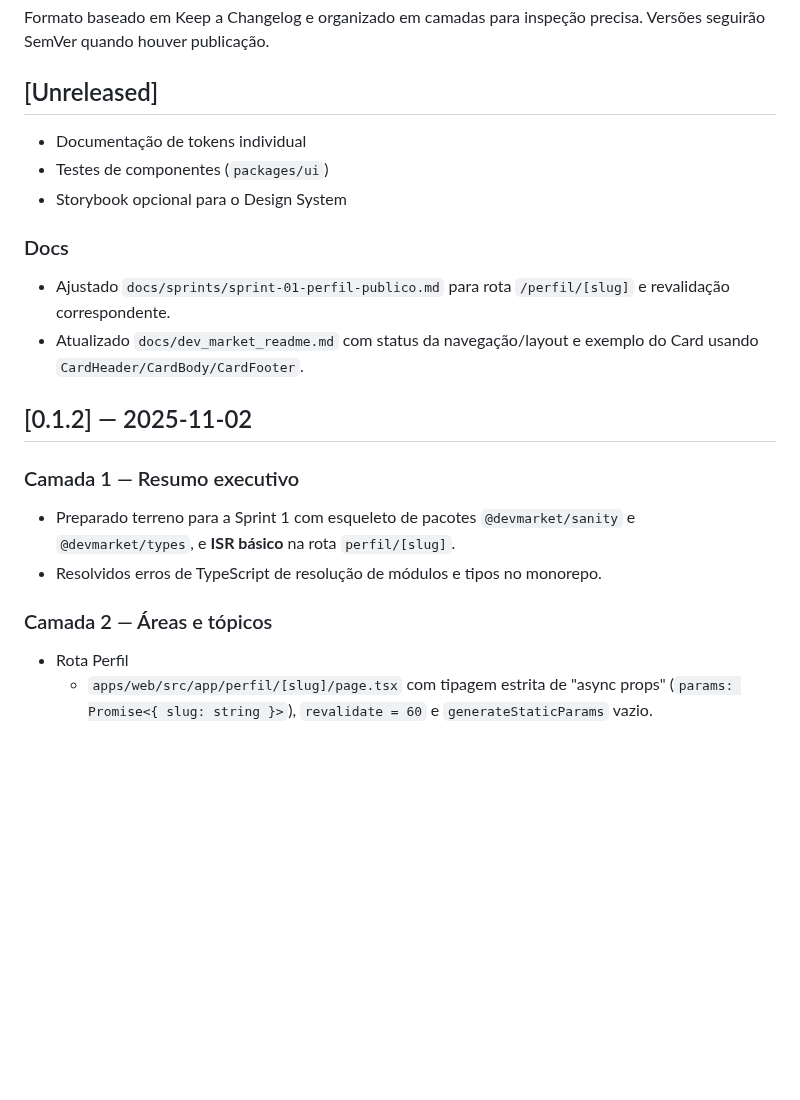
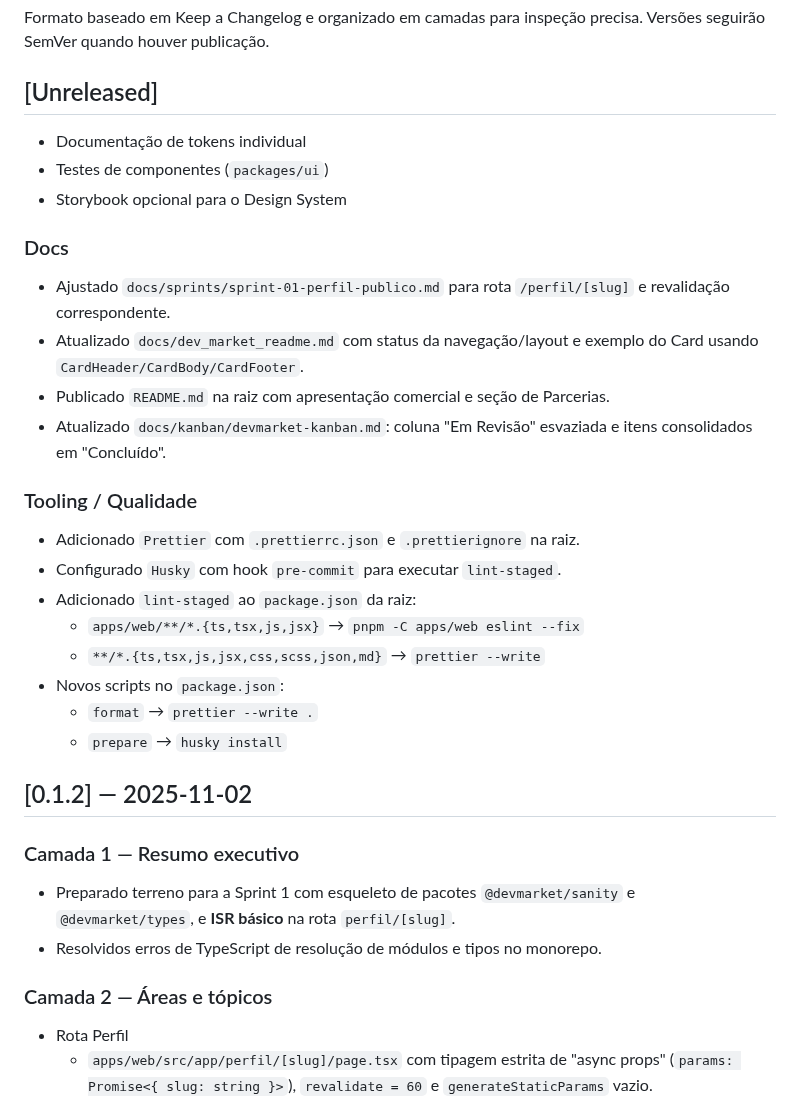
Before and after one commit to Jhon-Ross/DevMarket, a Markdown page: docs/CHANGELOG.md, the part around one of its changes. GitHub-like rendering; blank space fills up the shorter version.

```diff
--- a/docs/CHANGELOG.md
+++ b/docs/CHANGELOG.md
@@ -3,21 +3,38 @@
 Formato baseado em Keep a Changelog e organizado em camadas para inspeção precisa. Versões seguirão SemVer quando houver publicação.
 
 ## [Unreleased]
+
 - Documentação de tokens individual
 - Testes de componentes (`packages/ui`)
 - Storybook opcional para o Design System
 
 ### Docs
+
 - Ajustado `docs/sprints/sprint-01-perfil-publico.md` para rota `/perfil/[slug]` e revalidação correspondente.
 - Atualizado `docs/dev_market_readme.md` com status da navegação/layout e exemplo do Card usando `CardHeader/CardBody/CardFooter`.
+- Publicado `README.md` na raiz com apresentação comercial e seção de Parcerias.
+- Atualizado `docs/kanban/devmarket-kanban.md`: coluna "Em Revisão" esvaziada e itens consolidados em "Concluído".
+
+### Tooling / Qualidade
+
+- Adicionado `Prettier` com `.prettierrc.json` e `.prettierignore` na raiz.
+- Configurado `Husky` com hook `pre-commit` para executar `lint-staged`.
+- Adicionado `lint-staged` ao `package.json` da raiz:
+  - `apps/web/**/*.{ts,tsx,js,jsx}` → `pnpm -C apps/web eslint --fix`
+  - `**/*.{ts,tsx,js,jsx,css,scss,json,md}` → `prettier --write`
+- Novos scripts no `package.json`:
+  - `format` → `prettier --write .`
+  - `prepare` → `husky install`
 
 ## [0.1.2] — 2025-11-02
 
 ### Camada 1 — Resumo executivo
+
 - Preparado terreno para a Sprint 1 com esqueleto de pacotes `@devmarket/sanity` e `@devmarket/types`, e **ISR básico** na rota `perfil/[slug]`.
 - Resolvidos erros de TypeScript de resolução de módulos e tipos no monorepo.
 
 ### Camada 2 — Áreas e tópicos
+
 - Rota Perfil
   - `apps/web/src/app/perfil/[slug]/page.tsx` com tipagem estrita de "async props" (`params: Promise<{ slug: string }>`), `revalidate = 60` e `generateStaticParams` vazio.
 - Pacotes
```
Also changed, not shown: other parts of docs/CHANGELOG.md (+19 -0 lines), docs/dev_market_readme.md (+60 -9 lines).
